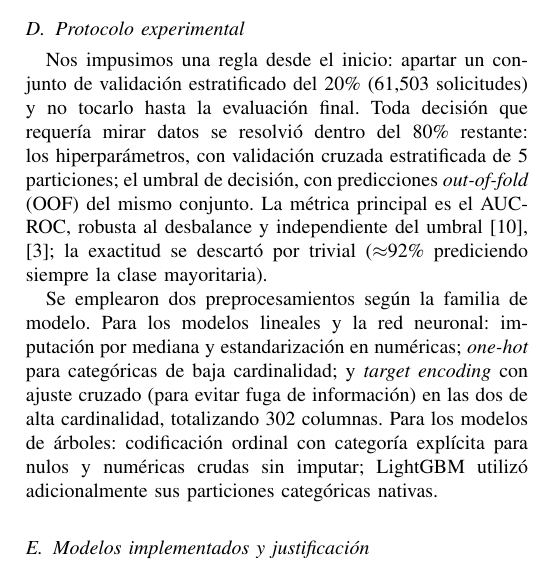
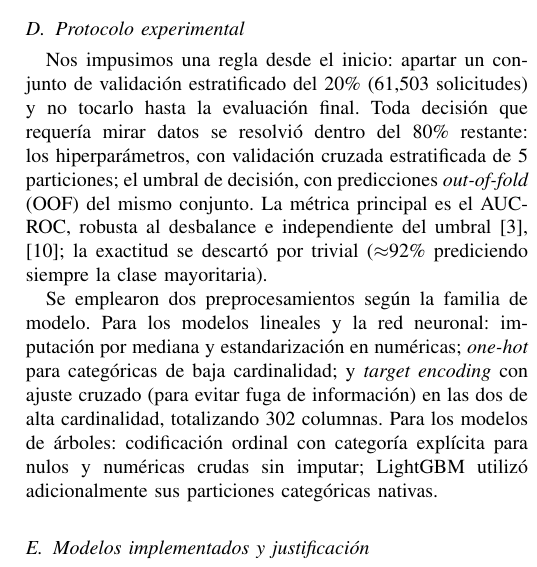
Before and after one commit to oswaldoaqm/ML-Proyecto-CreditRisk, a LaTeX paper (paper/main.tex): part of one column of page 3 of 6, cut so that both start at the same text. Compiled offline with pdfLaTeX.

Commit message:
modificacion menor

```diff
--- a/paper/main.tex
+++ b/paper/main.tex
@@ -103,7 +103,7 @@ Dado que las tablas secundarias tienen granularidad crédito--mes, se construyer
 
 \subsection{Protocolo experimental}
 
-Nos impusimos una regla desde el inicio: apartar un conjunto de validación estratificado del 20\% (61{,}503 solicitudes) y no tocarlo hasta la evaluación final. Toda decisión que requería mirar datos se resolvió dentro del 80\% restante: los hiperparámetros, con validación cruzada estratificada de 5 particiones; el umbral de decisión, con predicciones \textit{out-of-fold} (OOF) del mismo conjunto. La métrica principal es el AUC-ROC, robusta al desbalance y independiente del umbral \cite{he2009,brown2012}; la exactitud se descartó por trivial ($\approx$92\% prediciendo siempre la clase mayoritaria).
+Nos impusimos una regla desde el inicio: apartar un conjunto de validación estratificado del 20\% (61{,}503 solicitudes) y no tocarlo hasta la evaluación final. Toda decisión que requería mirar datos se resolvió dentro del 80\% restante: los hiperparámetros, con validación cruzada estratificada de 5 particiones; el umbral de decisión, con predicciones \textit{out-of-fold} (OOF) del mismo conjunto. La métrica principal es el AUC-ROC, robusta al desbalance e independiente del umbral \cite{brown2012,he2009}; la exactitud se descartó por trivial ($\approx$92\% prediciendo siempre la clase mayoritaria).
 
 Se emplearon dos preprocesamientos según la familia de modelo. Para los modelos lineales y la red neuronal: imputación por mediana y estandarización en numéricas; \textit{one-hot} para categóricas de baja cardinalidad; y \textit{target encoding} con ajuste cruzado (para evitar fuga de información) en las dos de alta cardinalidad, totalizando 302 columnas. Para los modelos de árboles: codificación ordinal con categoría explícita para nulos y numéricas crudas sin imputar; LightGBM utilizó adicionalmente sus particiones categóricas nativas.
 
```
